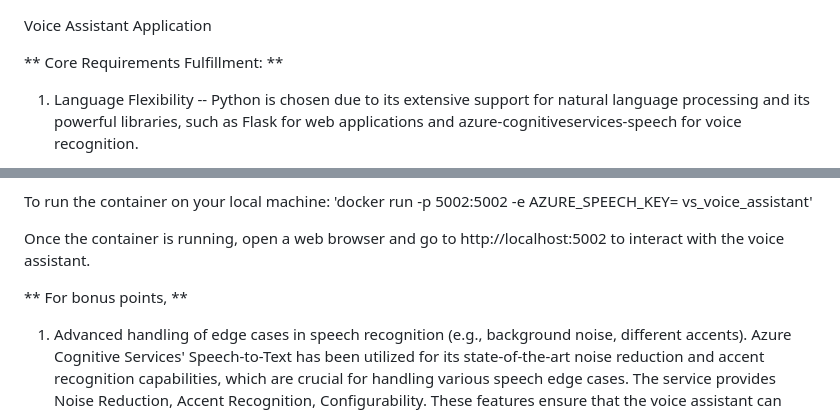
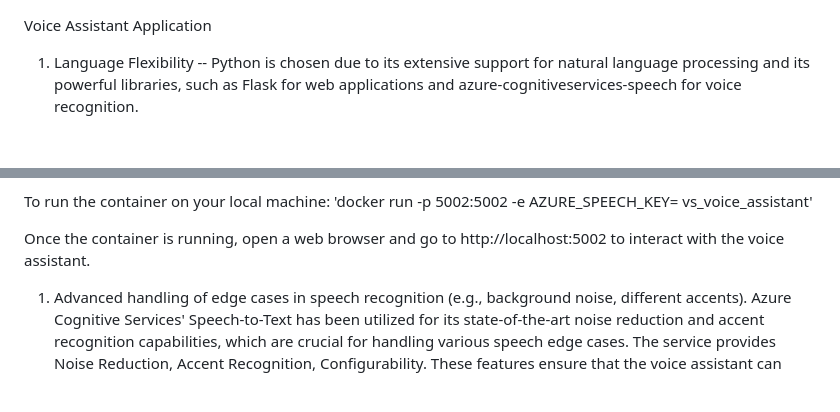
Before and after one commit to mkr-peta/voice_assistant, a Markdown page: README.md, 2 parts joined by grey strips. Drawn GitHub-style; blank space fills up the shorter version.

```diff
--- a/README.md
+++ b/README.md
@@ -1,6 +1,5 @@
 Voice Assistant Application
 
-** Core Requirements Fulfillment: **
 1. Language Flexibility -- Python is chosen due to its extensive support for natural language processing and its powerful libraries, such as Flask for web applications and azure-cognitiveservices-speech for voice recognition.
 
 2. Voice Recognition -- Utilized Azure Cognitive Services' Speech-to-Text API for accurate voice recognition, focusing on capturing "Yes" or "No" responses.
@@ -28,9 +27,6 @@ Once the container is running, open a web browser and go to http://localhost:500
 
 
 
-
-** For bonus points, **
-
 1. Advanced handling of edge cases in speech recognition (e.g., background noise, different accents).
 Azure Cognitive Services' Speech-to-Text has been utilized for its state-of-the-art noise reduction and accent recognition capabilities, which are crucial for handling various speech edge cases. The service provides Noise Reduction, Accent Recognition, Configurability. These features ensure that the voice assistant can understand and process "Yes" or "No" answers accurately, even in less-than-ideal audio conditions.
 
```
